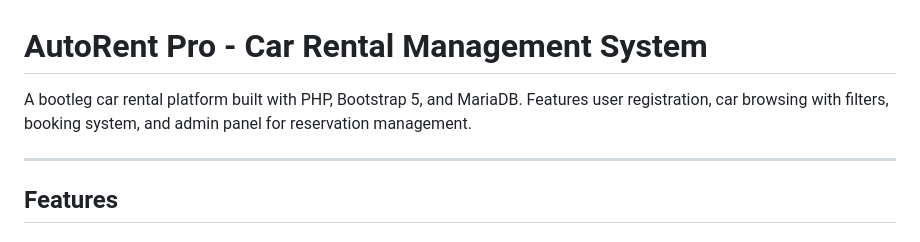
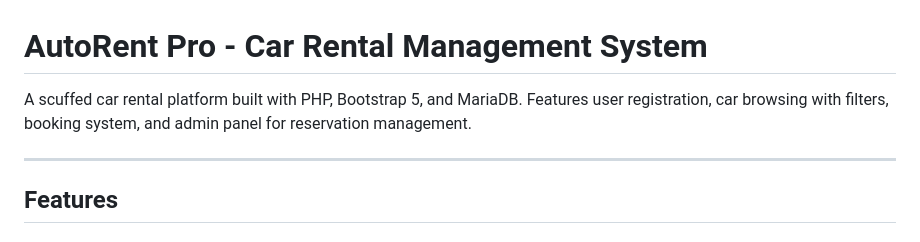
Before and after one commit to okane-max/PHP-alused, a Markdown page: README.md, the part around the change. GitHub-like rendering.

```diff
--- a/README.md
+++ b/README.md
@@ -1,6 +1,6 @@
 # AutoRent Pro - Car Rental Management System
 
-A bootleg car rental platform built with PHP, Bootstrap 5, and MariaDB. Features user registration, car browsing with filters, booking system, and admin panel for reservation management.
+A scuffed car rental platform built with PHP, Bootstrap 5, and MariaDB. Features user registration, car browsing with filters, booking system, and admin panel for reservation management.
 
 ---
 
```
